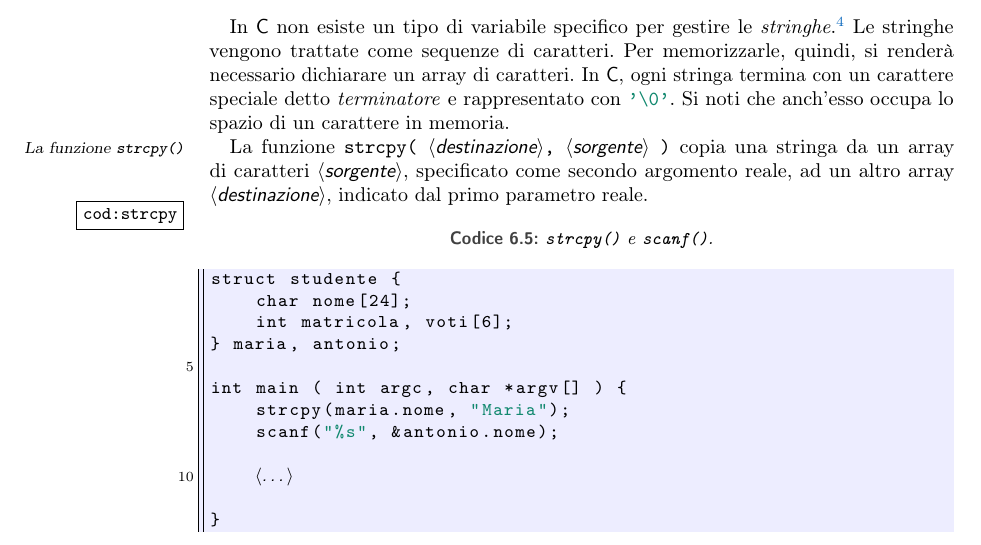
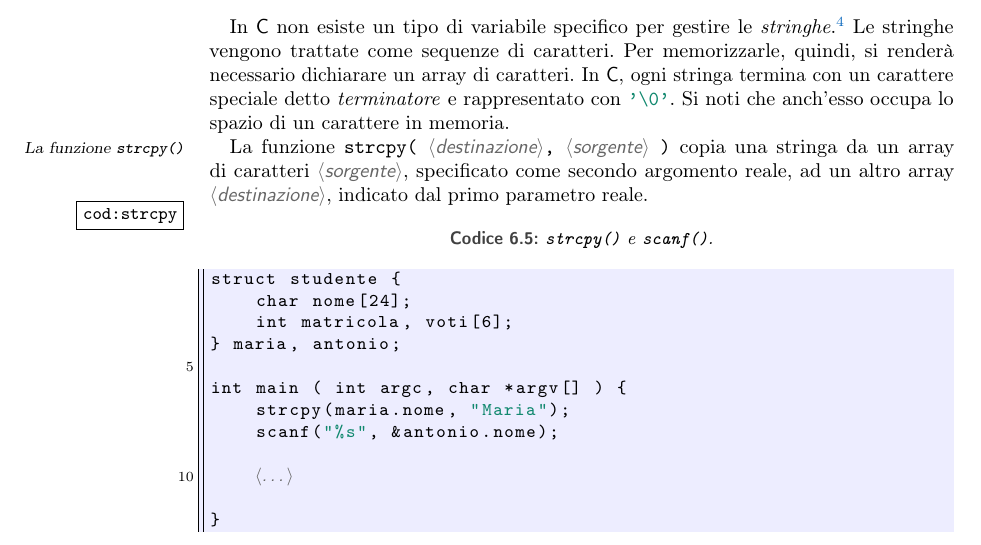
Before and after one commit to pdigiglio/appunti_informatica, a LaTeX thesis (Informatica.tex): part of page 36 of 79, cut so that both start at the same text. Compiled offline with pdfLaTeX; an older LaTeX class or package is replaced by its successor.

Commit message:
edit \MyComment

```diff
--- a/Informatica.tex
+++ b/Informatica.tex
@@ -265,7 +264,7 @@
 	savemem
 ]{listings}
 \usepackage{verbatim} % 'verbatim' offre l'ambiente 'comment'
-\newcommand{\MyComment}[1]{$\langle${\itshape\sffamily{{#1}}}$\rangle$}
+\newcommand{\MyComment}[1]{{\color{darkgray!80}$\langle${\itshape\sffamily{{#1}}}$\rangle$}}
 \lstset{
 	language=C,%
 	keywordstyle={\color{NavyBlue}\bfseries},
```
Also changed, not shown: Informatica.tex (1 more changed lines).
